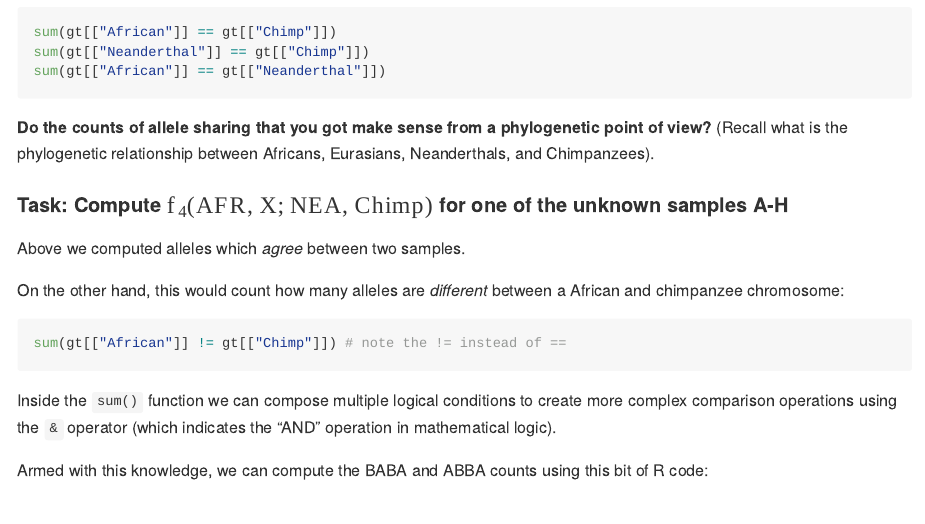
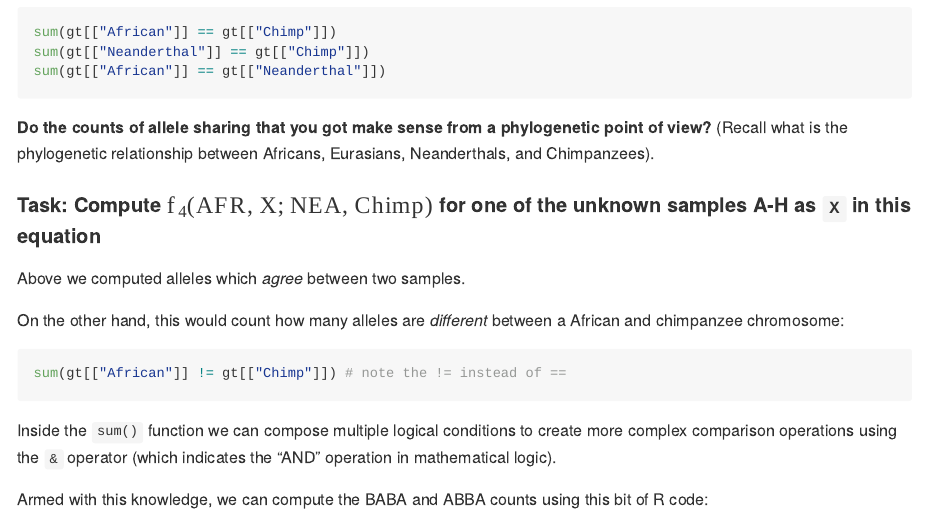
Before and after one commit to bodkan/ku-introgression2025, an R Markdown document (README.Rmd): the page in a window 1100 px wide, from 2410 px down. The pictures show the output file README.html that the author committed with the source, opened offline; long lines of code are wrapped.

Commit message:
Update materials

```diff
--- a/README.Rmd
+++ b/README.Rmd
@@ -109,7 +109,7 @@
 
 **Do the counts of allele sharing that you got make sense from a phylogenetic point of view?** (Recall what is the phylogenetic relationship between Africans, Eurasians, Neanderthals, and Chimpanzees).
 
-#### Task: Compute $f_4(\textrm{AFR, X; NEA, Chimp})$ for one of the unknown samples A-H
+#### Task: Compute $f_4(\textrm{AFR, X; NEA, Chimp})$ for one of the unknown samples A-H as `X` in this equation
 
 Above we computed alleles which *agree* between two samples.
 
```
Also changed, not shown: README.html, README.md, README_solutions.md.
